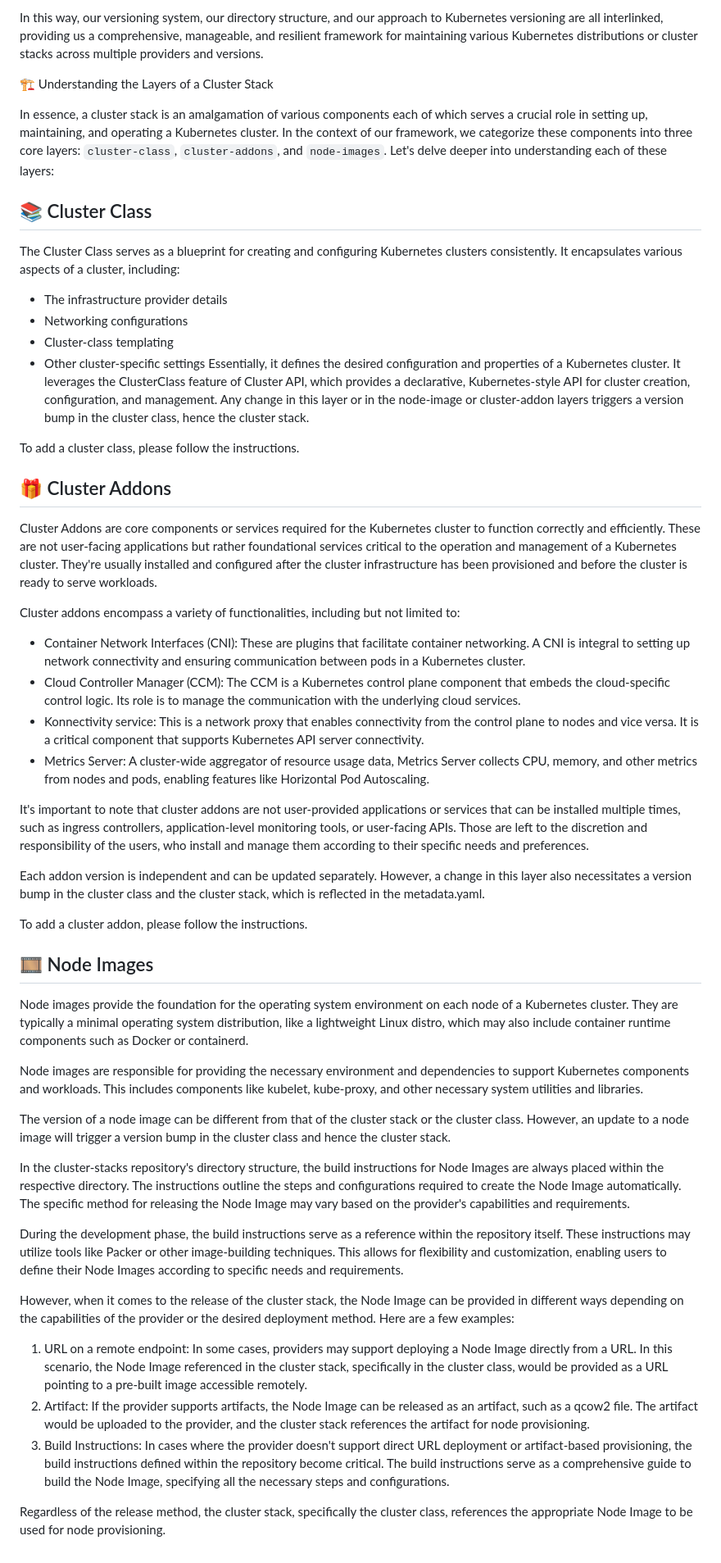
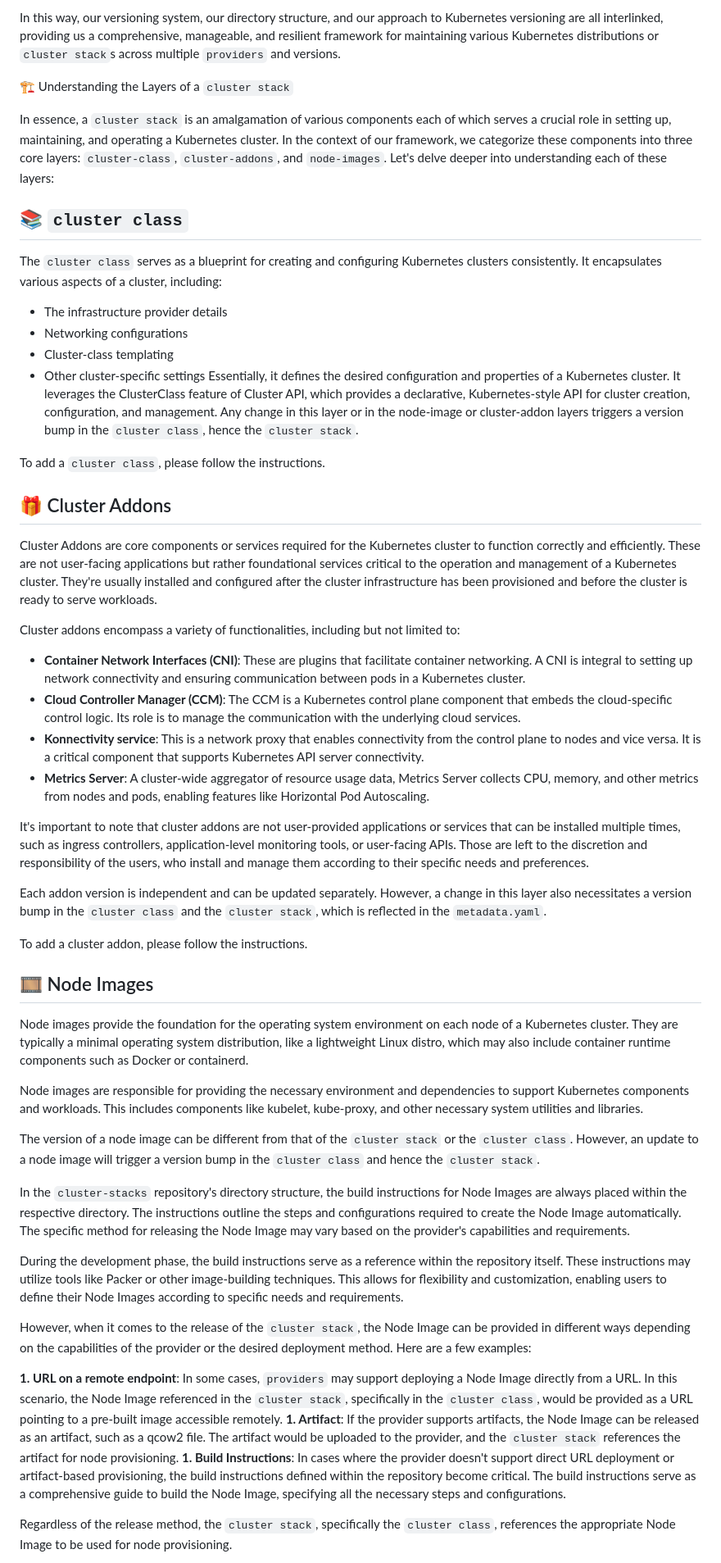
Before and after one commit to SovereignCloudStack/cluster-stacks, a Markdown page: README.md, the part around the change printed below. Shown: that part at 82% size. Rendered like a GitHub page.

Commit message:
:book: update highlighting
Signed-off-by: batistein <sven.batista-steinbach@syself.com>

```diff
--- a/README.md
+++ b/README.md
@@ -51,36 +51,36 @@ Instead, we represent Kubernetes patch version updates through changes in our cl
 
-In this way, our versioning system, our directory structure, and our approach to Kubernetes versioning are all interlinked, providing us a comprehensive, manageable, and resilient framework for maintaining various Kubernetes distributions or cluster stacks across multiple providers and versions.
+In this way, our versioning system, our directory structure, and our approach to Kubernetes versioning are all interlinked, providing us a comprehensive, manageable, and resilient framework for maintaining various Kubernetes distributions or `cluster stack`s across multiple `providers` and versions.
 
 
-:building_construction: Understanding the Layers of a Cluster Stack
+:building_construction: Understanding the Layers of a `cluster stack`
 
-In essence, a cluster stack is an amalgamation of various components each of which serves a crucial role in setting up, maintaining, and operating a Kubernetes cluster. In the context of our framework, we categorize these components into three core layers: `cluster-class`, `cluster-addons`, and `node-images`. Let's delve deeper into understanding each of these layers:
+In essence, a `cluster stack` is an amalgamation of various components each of which serves a crucial role in setting up, maintaining, and operating a Kubernetes cluster. In the context of our framework, we categorize these components into three core layers: `cluster-class`, `cluster-addons`, and `node-images`. Let's delve deeper into understanding each of these layers:
 
-## :books: Cluster Class
+## :books: `cluster class`
 
-The Cluster Class serves as a blueprint for creating and configuring Kubernetes clusters consistently. It encapsulates various aspects of a cluster, including:
+The `cluster class` serves as a blueprint for creating and configuring Kubernetes clusters consistently. It encapsulates various aspects of a cluster, including:
 
 * The infrastructure provider details
 * Networking configurations
 * Cluster-class templating
 * Other cluster-specific settings
-Essentially, it defines the desired configuration and properties of a Kubernetes cluster. It leverages the ClusterClass feature of Cluster API, which provides a declarative, Kubernetes-style API for cluster creation, configuration, and management. Any change in this layer or in the node-image or cluster-addon layers triggers a version bump in the cluster class, hence the cluster stack.
+Essentially, it defines the desired configuration and properties of a Kubernetes cluster. It leverages the ClusterClass feature of Cluster API, which provides a declarative, Kubernetes-style API for cluster creation, configuration, and management. Any change in this layer or in the node-image or cluster-addon layers triggers a version bump in the `cluster class`, hence the `cluster stack`.
 
-To add a cluster class, please follow the instructions.
+To add a `cluster class`, please follow the instructions.
 
 ## :gift: Cluster Addons
 Cluster Addons are core components or services required for the Kubernetes cluster to function correctly and efficiently. These are not user-facing applications but rather foundational services critical to the operation and management of a Kubernetes cluster. They're usually installed and configured after the cluster infrastructure has been provisioned and before the cluster is ready to serve workloads.
 
 Cluster addons encompass a variety of functionalities, including but not limited to:
 
-* Container Network Interfaces (CNI): These are plugins that facilitate container networking. A CNI is integral to setting up network connectivity and ensuring communication between pods in a Kubernetes cluster.
-* Cloud Controller Manager (CCM): The CCM is a Kubernetes control plane component that embeds the cloud-specific control logic. Its role is to manage the communication with the underlying cloud services.
-* Konnectivity service: This is a network proxy that enables connectivity from the control plane to nodes and vice versa. It is a critical component that supports Kubernetes API server connectivity.
-* Metrics Server: A cluster-wide aggregator of resource usage data, Metrics Server collects CPU, memory, and other metrics from nodes and pods, enabling features like Horizontal Pod Autoscaling.
+* **Container Network Interfaces (CNI)**: These are plugins that facilitate container networking. A CNI is integral to setting up network connectivity and ensuring communication between pods in a Kubernetes cluster.
+* **Cloud Controller Manager (CCM)**: The CCM is a Kubernetes control plane component that embeds the cloud-specific control logic. Its role is to manage the communication with the underlying cloud services.
+* **Konnectivity service**: This is a network proxy that enables connectivity from the control plane to nodes and vice versa. It is a critical component that supports Kubernetes API server connectivity.
+* **Metrics Server**: A cluster-wide aggregator of resource usage data, Metrics Server collects CPU, memory, and other metrics from nodes and pods, enabling features like Horizontal Pod Autoscaling.
 
 It's important to note that cluster addons are not user-provided applications or services that can be installed multiple times, such as ingress controllers, application-level monitoring tools, or user-facing APIs. Those are left to the discretion and responsibility of the users, who install and manage them according to their specific needs and preferences.
 
-Each addon version is independent and can be updated separately. However, a change in this layer also necessitates a version bump in the cluster class and the cluster stack, which is reflected in the metadata.yaml.
+Each addon version is independent and can be updated separately. However, a change in this layer also necessitates a version bump in the `cluster class` and the `cluster stack`, which is reflected in the `metadata.yaml`.
 
 To add a cluster addon, please follow the instructions.
 
@@ -90,17 +90,17 @@ Node images provide the foundation for the operating system environment on each
 
 Node images are responsible for providing the necessary environment and dependencies to support Kubernetes components and workloads. This includes components like kubelet, kube-proxy, and other necessary system utilities and libraries.
 
-The version of a node image can be different from that of the cluster stack or the cluster class. However, an update to a node image will trigger a version bump in the cluster class and hence the cluster stack.
+The version of a node image can be different from that of the `cluster stack` or the `cluster class`. However, an update to a node image will trigger a version bump in the `cluster class` and hence the `cluster stack`.
 
-In the cluster-stacks repository's directory structure, the build instructions for Node Images are always placed within the respective directory. The instructions outline the steps and configurations required to create the Node Image automatically. The specific method for releasing the Node Image may vary based on the provider's capabilities and requirements.
+In the `cluster-stacks` repository's directory structure, the build instructions for Node Images are always placed within the respective directory. The instructions outline the steps and configurations required to create the Node Image automatically. The specific method for releasing the Node Image may vary based on the provider's capabilities and requirements.
 
 During the development phase, the build instructions serve as a reference within the repository itself. These instructions may utilize tools like Packer or other image-building techniques. This allows for flexibility and customization, enabling users to define their Node Images according to specific needs and requirements.
 
-However, when it comes to the release of the cluster stack, the Node Image can be provided in different ways depending on the capabilities of the provider or the desired deployment method. Here are a few examples:
+However, when it comes to the release of the `cluster stack`, the Node Image can be provided in different ways depending on the capabilities of the provider or the desired deployment method. Here are a few examples:
 
-1. URL on a remote endpoint: In some cases, providers may support deploying a Node Image directly from a URL. In this scenario, the Node Image referenced in the cluster stack, specifically in the cluster class, would be provided as a URL pointing to a pre-built image accessible remotely.
-1. Artifact: If the provider supports artifacts, the Node Image can be released as an artifact, such as a qcow2 file. The artifact would be uploaded to the provider, and the cluster stack references the artifact for node provisioning.
-1. Build Instructions: In cases where the provider doesn't support direct URL deployment or artifact-based provisioning, the build instructions defined within the repository become critical. The build instructions serve as a comprehensive guide to build the Node Image, specifying all the necessary steps and configurations.
+**1. URL on a remote endpoint**: In some cases, `providers` may support deploying a Node Image directly from a URL. In this scenario, the Node Image referenced in the `cluster stack`, specifically in the `cluster class`, would be provided as a URL pointing to a pre-built image accessible remotely.
+**1. Artifact**: If the provider supports artifacts, the Node Image can be released as an artifact, such as a qcow2 file. The artifact would be uploaded to the provider, and the `cluster stack` references the artifact for node provisioning.
+**1. Build Instructions**: In cases where the provider doesn't support direct URL deployment or artifact-based provisioning, the build instructions defined within the repository become critical. The build instructions serve as a comprehensive guide to build the Node Image, specifying all the necessary steps and configurations.
 
-Regardless of the release method, the cluster stack, specifically the cluster class, references the appropriate Node Image to be used for node provisioning.
+Regardless of the release method, the `cluster stack`, specifically the `cluster class`, references the appropriate Node Image to be used for node provisioning.
 
```
Also changed, not shown: other parts of README.md (+41 -41 lines).
